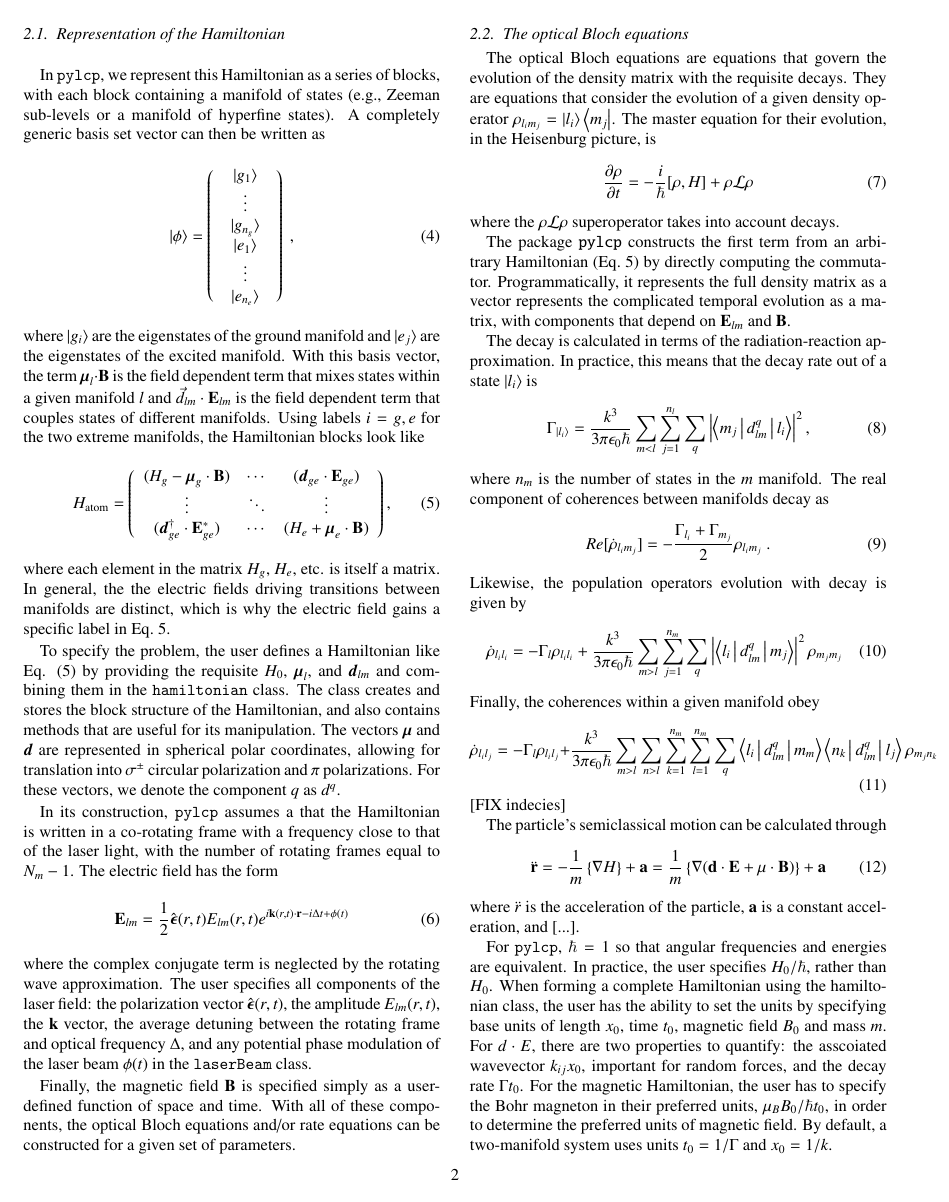
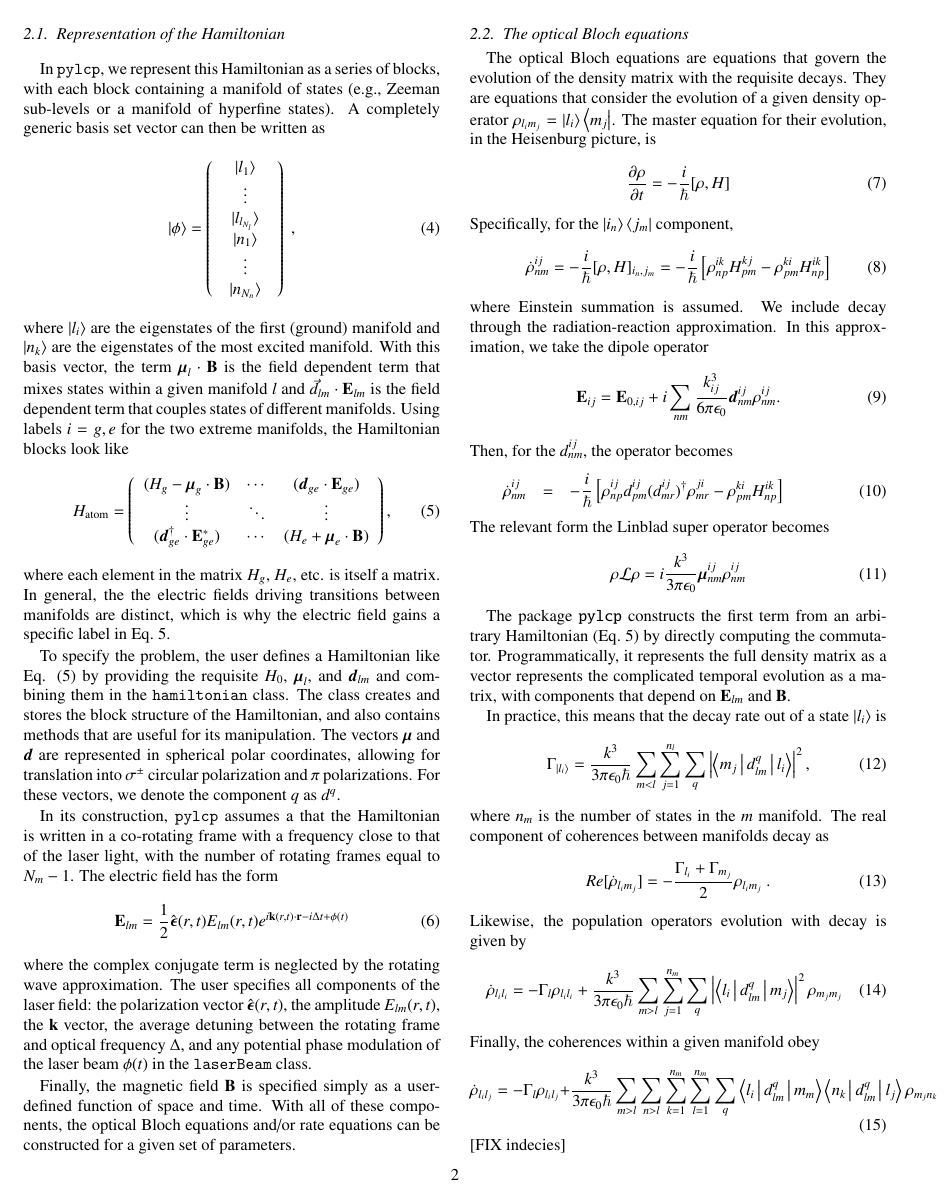
Before and after one commit to JQIamo/pylcp, a LaTeX paper (doc/pylcp.tex): page 2 of 4. Compiled offline with pdfLaTeX.

Commit message:
pylcp.tex: unit update
SPE

```diff
--- a/doc/pylcp.tex
+++ b/doc/pylcp.tex
@@ -202,10 +202,10 @@ where $\hat{H}_\text{internal}$ describes the internal structure of the atom.
 \subsection{Representation of the Hamiltonian}
 In {\tt pylcp}, we represent this Hamiltonian as a series of blocks, with each block containing a manifold of states (e.g., Zeeman sub-levels or a manifold of hyperfine states). A completely generic basis set vector can then be written as
 \begin{equation}
-    \ket{\phi} = \left(\begin{array}{c} \begin{array}{c} \ket{g_1} \\ \vdots \\ \ket{g_{n_g}} \end{array} \\ \begin{array}{c} \ket{e_1} \\ \vdots \\ \ket{e_{n_e}} \end{array} \end{array}\right)\ ,
+    \ket{\phi} = \left(\begin{array}{c} \begin{array}{c} \ket{l_1} \\ \vdots \\ \ket{l_{l_{N_l}}} \end{array} \\ \begin{array}{c} \ket{n_1} \\ \vdots \\ \ket{n_{N_n}} \end{array} \end{array}\right)\ ,
 \end{equation}
-where $\ket{g_i}$ are the eigenstates of the ground manifold and $\ket{e_j}$ are
-the eigenstates of the excited manifold.  With this basis vector, the term $\boldsymbol{\mu}_l\cdot\mathbf{B}$ is the field dependent term that mixes states within a given manifold $l$ and $\vec{d}_{lm}\cdot\mathbf{E}_{lm}$ is the field dependent term that couples states of different manifolds.  Using labels $i=g,e$ for the two extreme manifolds, the Hamiltonian blocks look like
+where $\ket{l_i}$ are the eigenstates of the first (ground) manifold and $\ket{n_k}$ are
+the eigenstates of the most excited manifold.  With this basis vector, the term $\boldsymbol{\mu}_l\cdot\mathbf{B}$ is the field dependent term that mixes states within a given manifold $l$ and $\vec{d}_{lm}\cdot\mathbf{E}_{lm}$ is the field dependent term that couples states of different manifolds.  Using labels $i=g,e$ for the two extreme manifolds, the Hamiltonian blocks look like
 \begin{equation}
     \label{eq:ham_matrix_form}
     H_\text{atom} = \left(
@@ -230,13 +230,30 @@ Finally, the magnetic field $\mathbf{B}$ is specified simply as a user-defined f
 \subsection{The optical Bloch equations}
 The optical Bloch equations are equations that govern the evolution of the density matrix with the requisite decays.  They are equations that consider the evolution of a given density operator $\rho_{l_im_j} = \ket{l_i}\Bra{m_j}$.  The master equation for their evolution, in the Heisenburg picture, is
 \begin{equation}
-	\frac{\partial \rho}{\partial t} = -\frac{i}{\hbar}[\rho, H] + \rho\mathcal{L}\rho
+	\frac{\partial \rho}{\partial t} = -\frac{i}{\hbar}[\rho, H]
 \end{equation}
-where the $\rho\mathcal{L}\rho$ superoperator takes into account decays.
+Specifically, for the $\ket{i_n}\Bra{j_m}$ component,
+\begin{equation}
+	\dot{\rho}^{ij}_{nm} = -\frac{i}{\hbar}[\rho, H]_{i_n, j_m} = -\frac{i}{\hbar}\left[\rho^{ik}_{np}H^{kj}_{pm} - \rho^{ki}_{pm}H^{ik}_{np}\right]
+\end{equation}
+where Einstein summation is assumed.  We include decay through the radiation-reaction approximation.  In this approximation, we take the dipole operator
+\begin{equation}
+	\mathbf{E}_{ij} = \mathbf{E}_{0, ij} + i\sum_{nm}\frac{k_{ij}^3}{6\pi\epsilon_0}\boldsymbol{d}^{ij}_{nm} \rho^{ij}_{nm}.
+\end{equation}
+Then, for the $d^{ij}_{nm}$, the operator becomes
+\begin{eqnarray}
+	\dot{\rho}^{ij}_{nm} & = & -\frac{i}{\hbar}\left[\rho^{ij}_{np}d^{ij}_{pm}(d^{ij}_{mr})^\dagger\rho^{ji}_{mr} - \rho^{ki}_{pm}H^{ik}_{np}\right]
+\end{eqnarray}
+The relevant form the Linblad super operator becomes
+\begin{equation}
+	\rho\mathcal{L}\rho = i\frac{k^3}{3\pi\epsilon_0}\boldsymbol{\mu}^{ij}_{nm} \rho^{ij}_{nm}
+\end{equation}
 
 The package ${\tt pylcp}$ constructs the first term from an arbitrary Hamiltonian (Eq.~\ref{eq:ham_matrix_form}) by directly computing the commutator.  Programmatically, it  represents the full density matrix as a vector represents the complicated temporal evolution as a matrix, with components that depend on $\mathbf{E}_{lm}$ and $\mathbf{B}$.
 
-The decay is calculated in terms of the radiation-reaction approximation.  In practice, this means that the decay rate out of a state $\ket{l_i}$ is
+
+
+In practice, this means that the decay rate out of a state $\ket{l_i}$ is
 \begin{equation}
     \Gamma_{\ket{l_i}} = \frac{k^3}{3\pi\epsilon_0\hbar}\sum_{m<l}\sum_{j=1}^{n_l}\sum_q \left|\Braket{m_j|d_{lm}^{q}|l_i}\right|^2,
 \end{equation}
```
Also changed, not shown: doc/pylcp.pdf.
